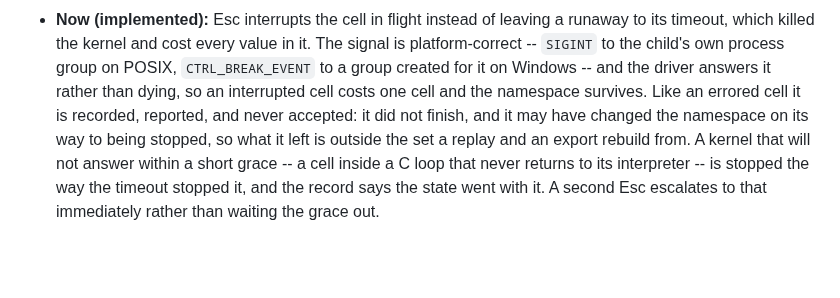
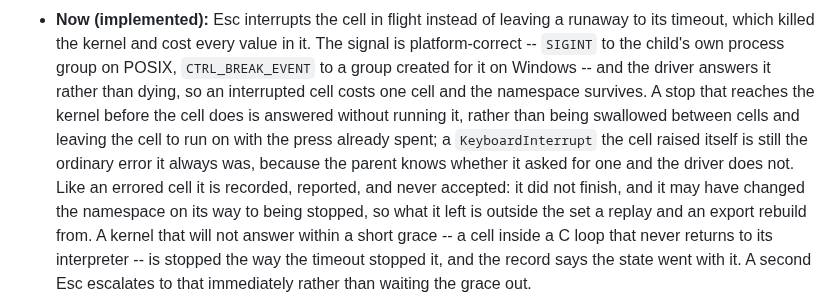
Before and after one commit to charlesmsiegel/hardy, a Markdown page: FEATURES.md, the part around the change. Rendered like a GitHub page; blank space fills up the shorter version.

Commit message:
docs: what the interrupt now does when it arrives before the cell
Co-Authored-By: Claude Opus 5 <noreply@anthropic.com>
Claude-Session: https://claude.ai/code/session_01YSnk5QNntv52GTf7RTWrww

```diff
--- a/FEATURES.md
+++ b/FEATURES.md
@@ -222,7 +222,12 @@ Priority labels are sequencing hints:
   The signal is platform-correct -- `SIGINT` to the child's own process group
   on POSIX, `CTRL_BREAK_EVENT` to a group created for it on Windows -- and the
   driver answers it rather than dying, so an interrupted cell costs one cell
-  and the namespace survives. Like an errored cell it is recorded, reported,
+  and the namespace survives. A stop that reaches the kernel before the cell
+  does is answered without running it, rather than being swallowed between
+  cells and leaving the cell to run on with the press already spent; a
+  `KeyboardInterrupt` the cell raised itself is still the ordinary error it
+  always was, because the parent knows whether it asked for one and the driver
+  does not. Like an errored cell it is recorded, reported,
   and never accepted: it did not finish, and it may have changed the namespace
   on its way to being stopped, so what it left is outside the set a replay and
   an export rebuild from. A kernel that will not answer within a short grace --
```
